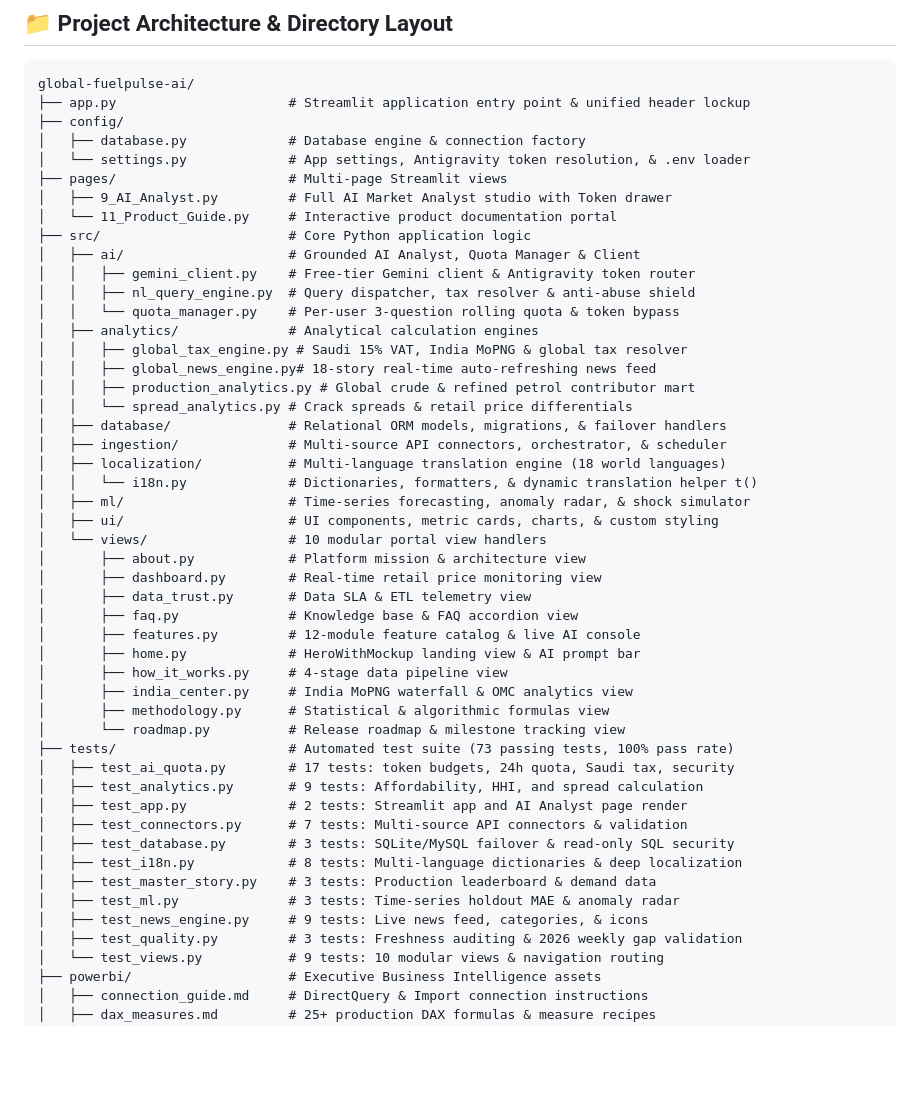
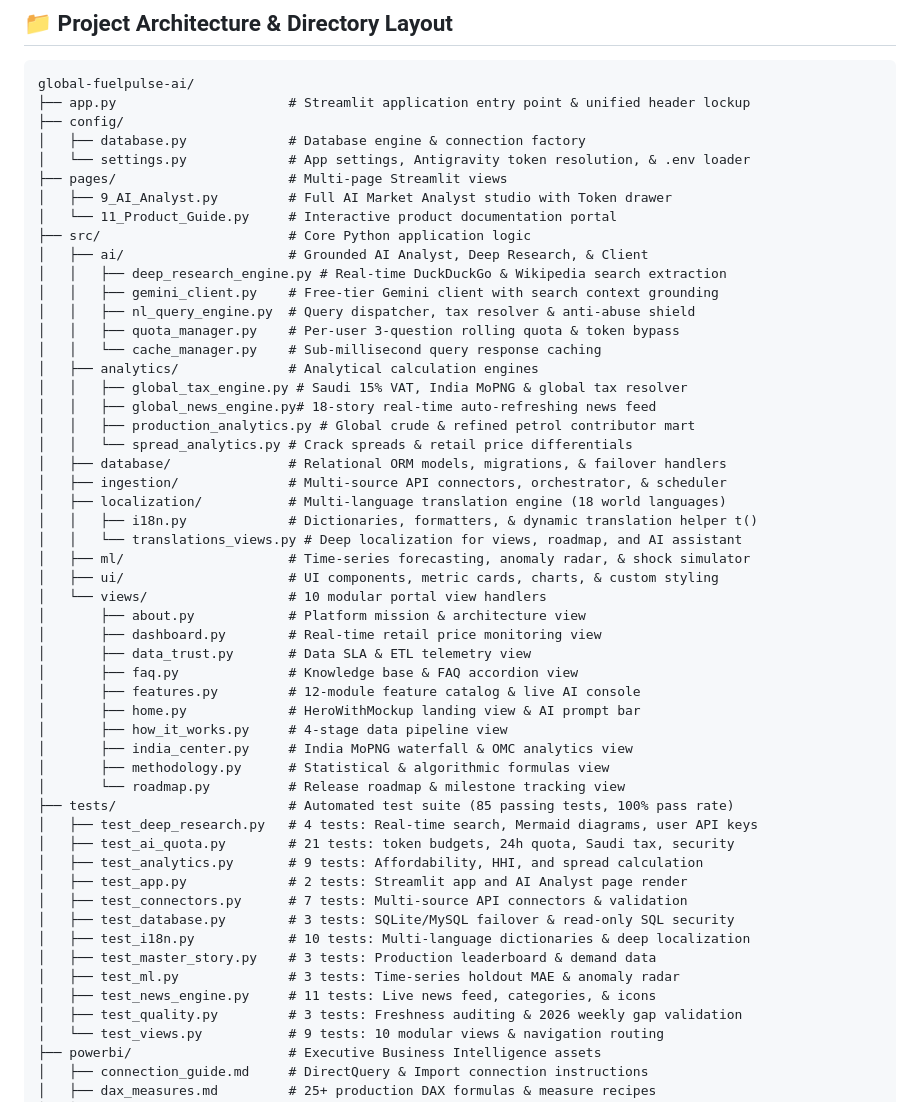
Before and after one commit to alihamza2912/global-fuelpulse-ai, a Markdown page: README.md, the part around one of its changes. GitHub-like rendering; blank space fills up the shorter version.

```diff
--- a/README.md
+++ b/README.md
@@ -167,10 +174,12 @@ global-fuelpulse-ai/
 │   ├── 9_AI_Analyst.py         # Full AI Market Analyst studio with Token drawer
 │   └── 11_Product_Guide.py     # Interactive product documentation portal
 ├── src/                        # Core Python application logic
-│   ├── ai/                     # Grounded AI Analyst, Quota Manager & Client
-│   │   ├── gemini_client.py    # Free-tier Gemini client & Antigravity token router
+│   ├── ai/                     # Grounded AI Analyst, Deep Research, & Client
+│   │   ├── deep_research_engine.py # Real-time DuckDuckGo & Wikipedia search extraction
+│   │   ├── gemini_client.py    # Free-tier Gemini client with search context grounding
 │   │   ├── nl_query_engine.py  # Query dispatcher, tax resolver & anti-abuse shield
-│   │   └── quota_manager.py    # Per-user 3-question rolling quota & token bypass
+│   │   ├── quota_manager.py    # Per-user 3-question rolling quota & token bypass
+│   │   └── cache_manager.py    # Sub-millisecond query response caching
 │   ├── analytics/              # Analytical calculation engines
 │   │   ├── global_tax_engine.py # Saudi 15% VAT, India MoPNG & global tax resolver
 │   │   ├── global_news_engine.py# 18-story real-time auto-refreshing news feed
@@ -179,7 +188,8 @@ global-fuelpulse-ai/
 │   ├── database/               # Relational ORM models, migrations, & failover handlers
 │   ├── ingestion/              # Multi-source API connectors, orchestrator, & scheduler
 │   ├── localization/           # Multi-language translation engine (18 world languages)
-│   │   └── i18n.py             # Dictionaries, formatters, & dynamic translation helper t()
+│   │   ├── i18n.py             # Dictionaries, formatters, & dynamic translation helper t()
+│   │   └── translations_views.py # Deep localization for views, roadmap, and AI assistant
 │   ├── ml/                     # Time-series forecasting, anomaly radar, & shock simulator
 │   ├── ui/                     # UI components, metric cards, charts, & custom styling
 │   └── views/                  # 10 modular portal view handlers
@@ -193,16 +203,17 @@ global-fuelpulse-ai/
 │       ├── india_center.py     # India MoPNG waterfall & OMC analytics view
 │       ├── methodology.py      # Statistical & algorithmic formulas view
 │       └── roadmap.py          # Release roadmap & milestone tracking view
-├── tests/                      # Automated test suite (73 passing tests, 100% pass rate)
-│   ├── test_ai_quota.py        # 17 tests: token budgets, 24h quota, Saudi tax, security
+├── tests/                      # Automated test suite (85 passing tests, 100% pass rate)
+│   ├── test_deep_research.py   # 4 tests: Real-time search, Mermaid diagrams, user API keys
+│   ├── test_ai_quota.py        # 21 tests: token budgets, 24h quota, Saudi tax, security
 │   ├── test_analytics.py       # 9 tests: Affordability, HHI, and spread calculation
 │   ├── test_app.py             # 2 tests: Streamlit app and AI Analyst page render
 │   ├── test_connectors.py      # 7 tests: Multi-source API connectors & validation
 │   ├── test_database.py        # 3 tests: SQLite/MySQL failover & read-only SQL security
-│   ├── test_i18n.py            # 8 tests: Multi-language dictionaries & deep localization
+│   ├── test_i18n.py            # 10 tests: Multi-language dictionaries & deep localization
 │   ├── test_master_story.py    # 3 tests: Production leaderboard & demand data
 │   ├── test_ml.py              # 3 tests: Time-series holdout MAE & anomaly radar
-│   ├── test_news_engine.py     # 9 tests: Live news feed, categories, & icons
+│   ├── test_news_engine.py     # 11 tests: Live news feed, categories, & icons
 │   ├── test_quality.py         # 3 tests: Freshness auditing & 2026 weekly gap validation
 │   └── test_views.py           # 9 tests: 10 modular views & navigation routing
 ├── powerbi/                    # Executive Business Intelligence assets
```
Also changed, not shown: other parts of README.md (+37 -29 lines).
